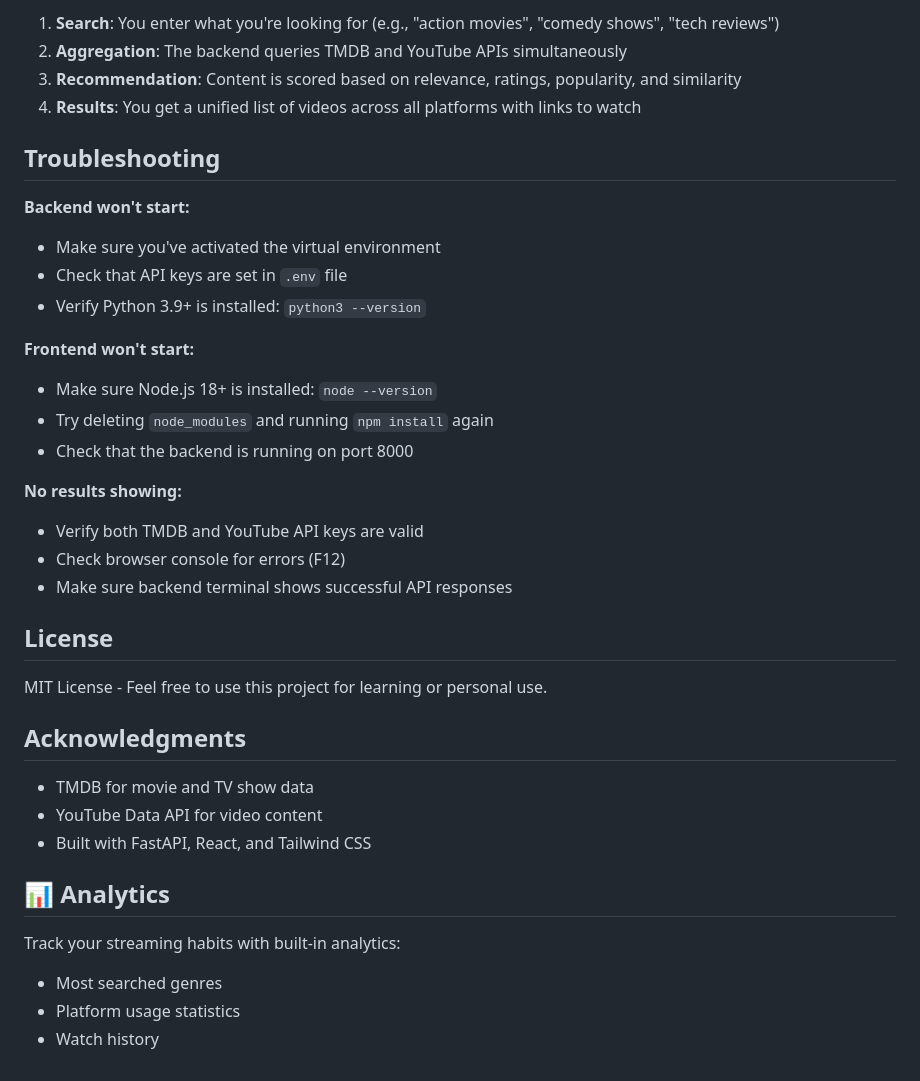
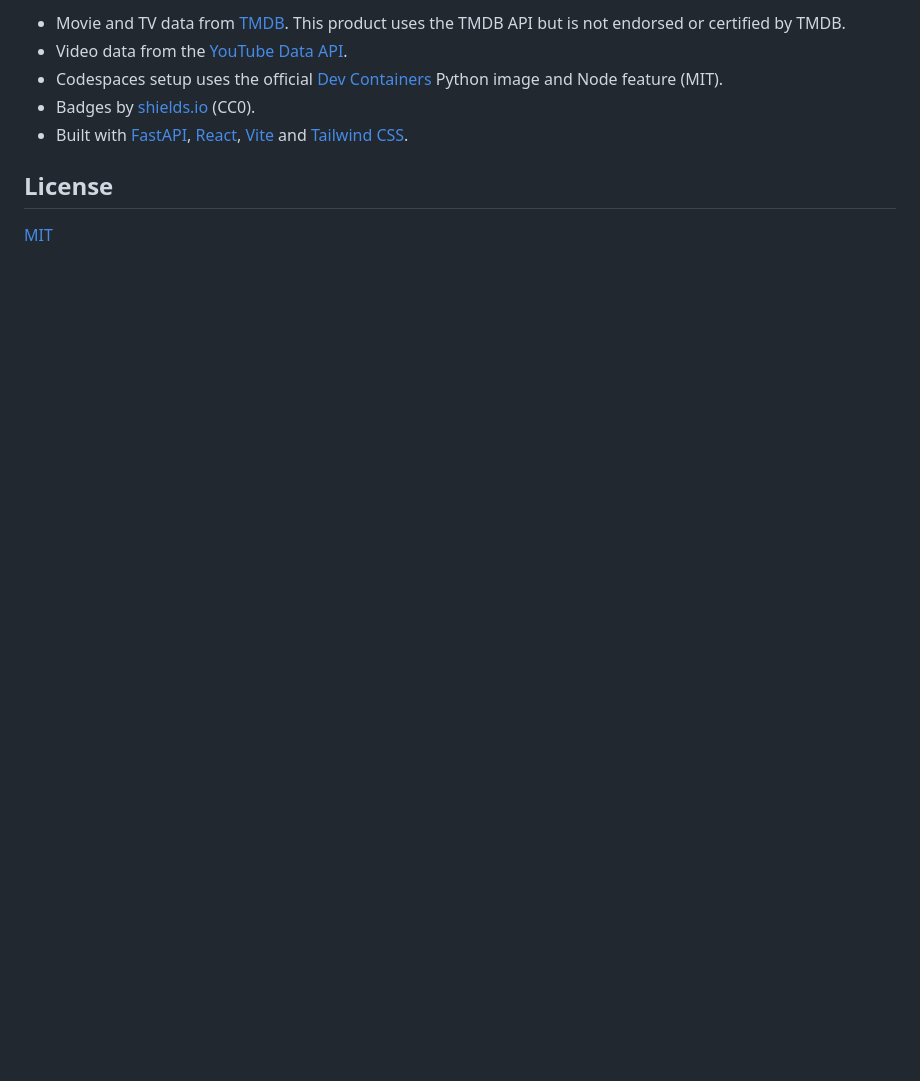
Before and after one commit to KushagraKanaujia/streamfinder, a Markdown page: README.md, the part around one of its changes. GitHub-like rendering; blank space fills up the shorter version.

```diff
--- a/README.md
+++ b/README.md
@@ -134,39 +141,10 @@ streamfinder/
 
-1. **Search**: You enter what you're looking for (e.g., "action movies", "comedy shows", "tech reviews")
-2. **Aggregation**: The backend queries TMDB and YouTube APIs simultaneously
-3. **Recommendation**: Content is scored based on relevance, ratings, popularity, and similarity
-4. **Results**: You get a unified list of videos across all platforms with links to watch
-
-## Troubleshooting
-
-**Backend won't start:**
-- Make sure you've activated the virtual environment
-- Check that API keys are set in `.env` file
-- Verify Python 3.9+ is installed: `python3 --version`
-
-**Frontend won't start:**
-- Make sure Node.js 18+ is installed: `node --version`
-- Try deleting `node_modules` and running `npm install` again
-- Check that the backend is running on port 8000
-
-**No results showing:**
-- Verify both TMDB and YouTube API keys are valid
-- Check browser console for errors (F12)
-- Make sure backend terminal shows successful API responses
+- Movie and TV data from [TMDB](https://www.themoviedb.org/). This product uses the TMDB API but is not endorsed or certified by TMDB.
+- Video data from the [YouTube Data API](https://developers.google.com/youtube/v3).
+- Codespaces setup uses the official [Dev Containers](https://github.com/devcontainers) Python image and Node feature (MIT).
+- Badges by [shields.io](https://shields.io) (CC0).
+- Built with [FastAPI](https://fastapi.tiangolo.com/), [React](https://react.dev/), [Vite](https://vitejs.dev/) and [Tailwind CSS](https://tailwindcss.com/).
 
 ## License
 
-MIT License - Feel free to use this project for learning or personal use.
-
-## Acknowledgments
-
-- TMDB for movie and TV show data
-- YouTube Data API for video content
-- Built with FastAPI, React, and Tailwind CSS
-
-## 📊 Analytics
-
-Track your streaming habits with built-in analytics:
-- Most searched genres
-- Platform usage statistics
-- Watch history
+[MIT](LICENSE)
```
Also changed, not shown: other parts of README.md (+95 -88 lines), docs/home.png (added), docs/results.png (added), 16 other files.
